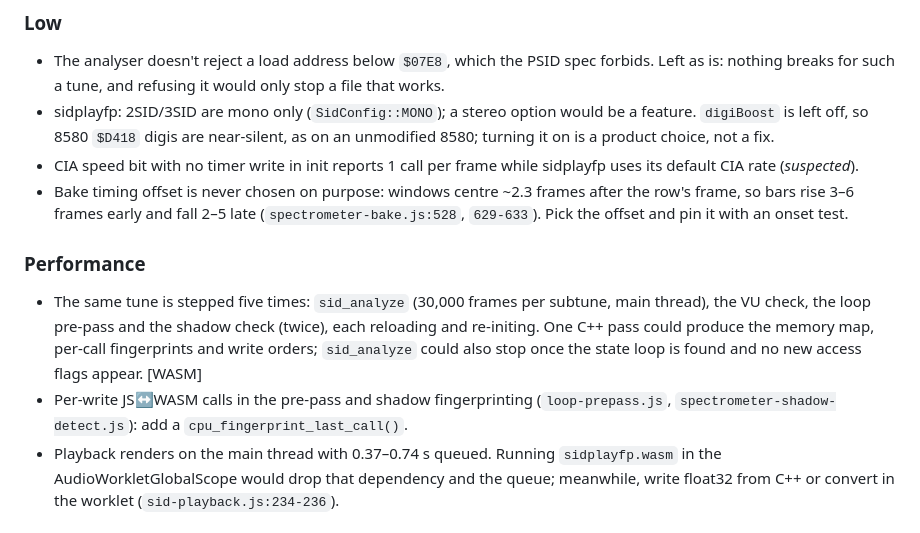
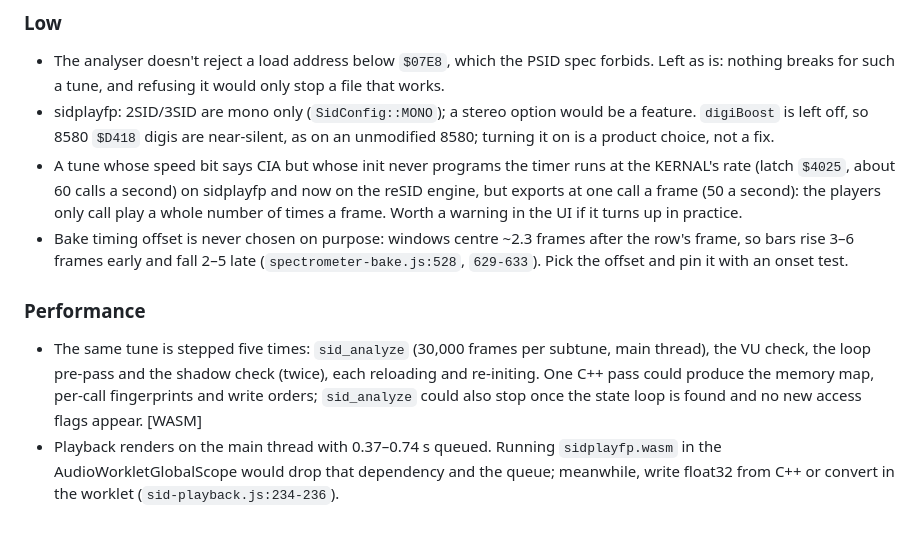
Before and after one commit to RobertTroughton/SIDquake, a Markdown page: TODO.md, the part around the change. Rendered like a GitHub page.

Commit message:
TODO: record the per-write JS/WASM measurement and the CIA-default-rate limit
Hashing the pre-pass's writes in C++ instead of JS made no measurable
difference (about 790 ms for 180,000 play calls either way: the time is
the 6510 emulation), so it was not kept.

```diff
--- a/TODO.md
+++ b/TODO.md
@@ -628,8 +628,11 @@ is where several of the medium bugs came from.
 - sidplayfp: 2SID/3SID are mono only (`SidConfig::MONO`); a stereo option would
   be a feature. `digiBoost` is left off, so 8580 `$D418` digis are near-silent,
   as on an unmodified 8580; turning it on is a product choice, not a fix.
-- CIA speed bit with no timer write in init reports 1 call per frame while
-  sidplayfp uses its default CIA rate (*suspected*).
+- A tune whose speed bit says CIA but whose init never programs the timer runs
+  at the KERNAL's rate (latch `$4025`, about 60 calls a second) on sidplayfp
+  and now on the reSID engine, but exports at one call a frame (50 a second):
+  the players only call play a whole number of times a frame. Worth a warning
+  in the UI if it turns up in practice.
 - Bake timing offset is never chosen on purpose: windows centre ~2.3 frames
   after the row's frame, so bars rise 3–6 frames early and fall 2–5 late
   (`spectrometer-bake.js:528`, `629-633`). Pick the offset and pin it with an
@@ -642,9 +645,6 @@ is where several of the medium bugs came from.
   each reloading and re-initing. One C++ pass could produce the memory map,
   per-call fingerprints and write orders; `sid_analyze` could also stop once the
   state loop is found and no new access flags appear. [WASM]
-- Per-write JS↔WASM calls in the pre-pass and shadow fingerprinting
-  (`loop-prepass.js`, `spectrometer-shadow-detect.js`): add a
-  `cpu_fingerprint_last_call()`.
 - Playback renders on the main thread with 0.37–0.74 s queued. Running
   `sidplayfp.wasm` in the AudioWorkletGlobalScope would drop that dependency and
   the queue; meanwhile, write float32 from C++ or convert in the worklet
```
